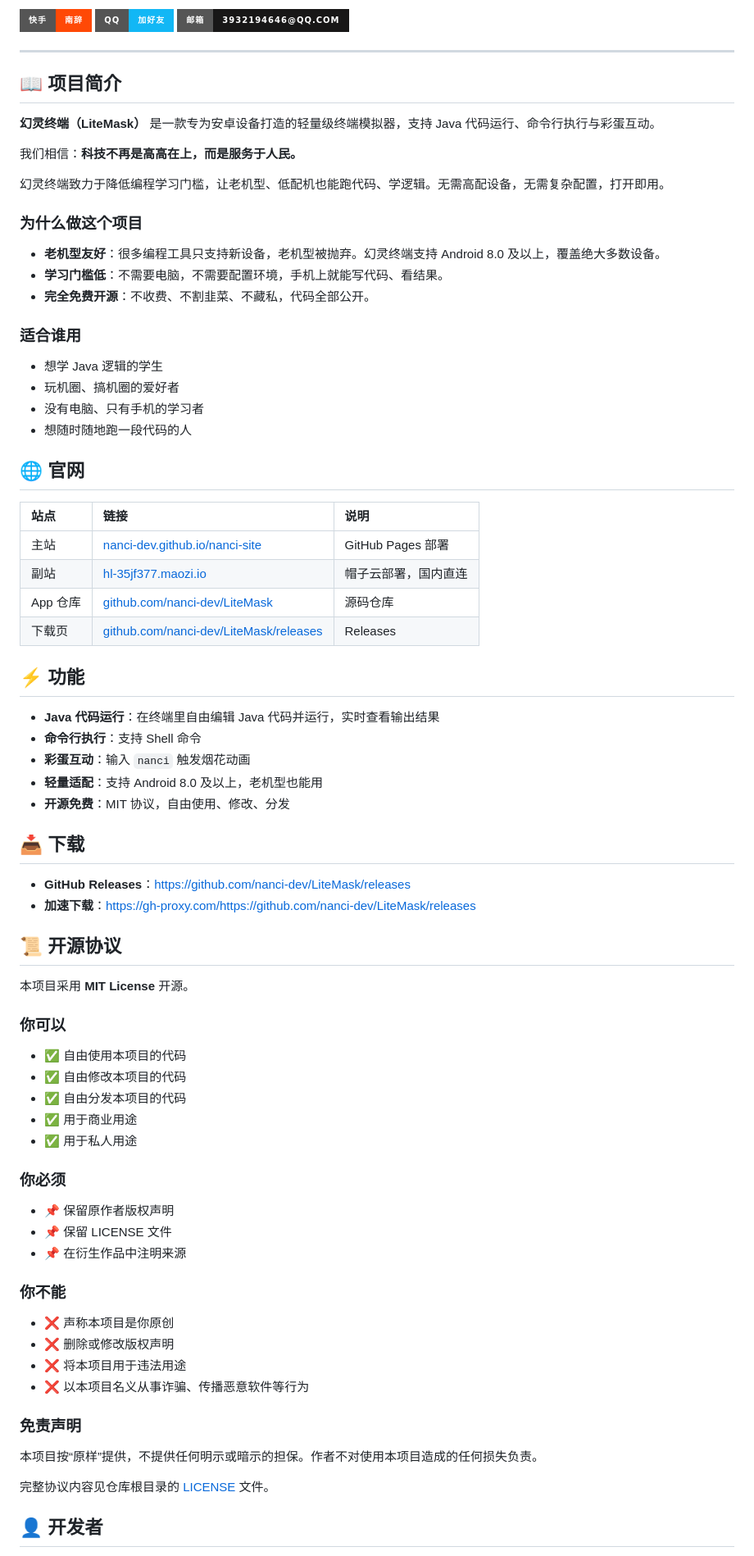
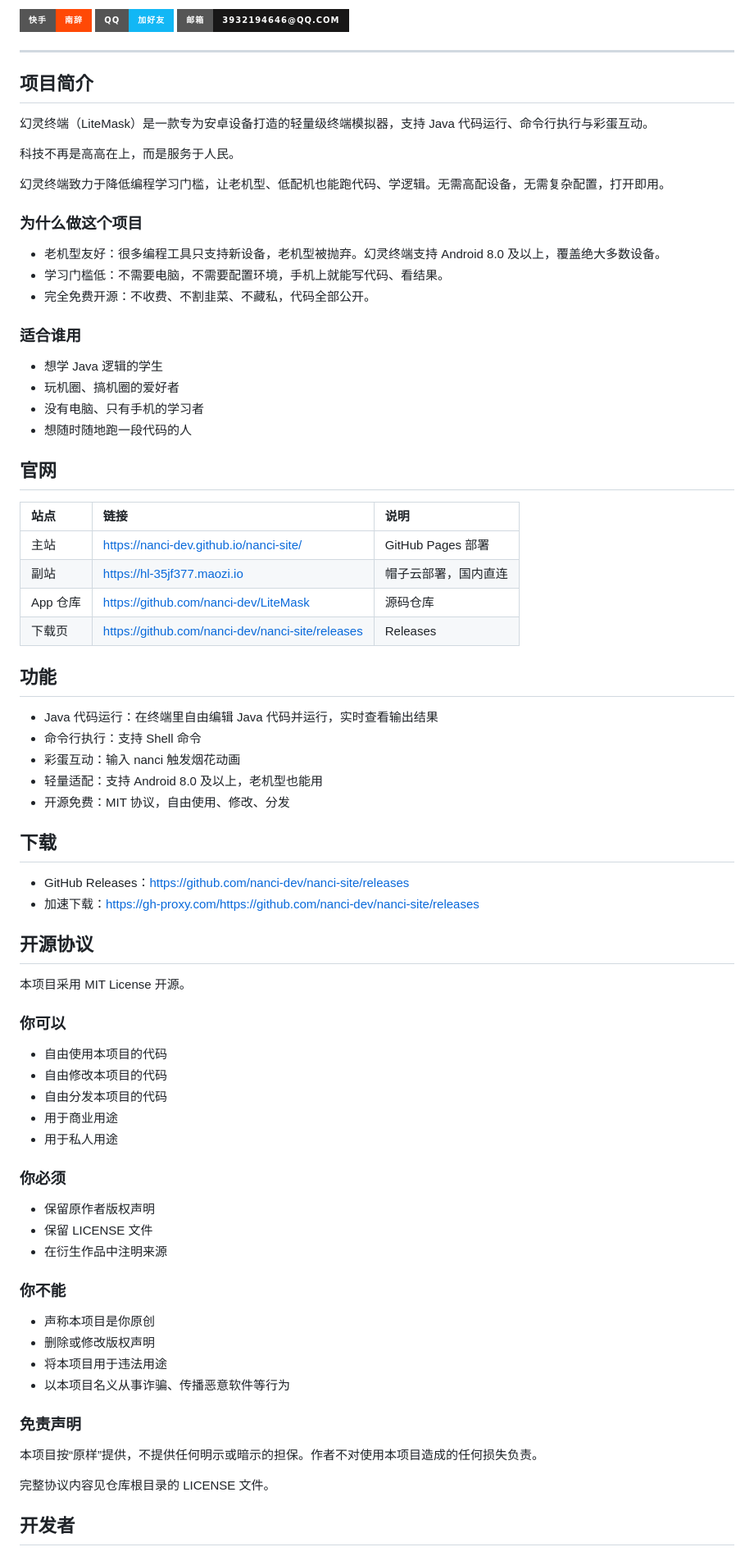
Before and after one commit to nanci-dev/nanci-site, a Markdown page: README.md, the part around one of its changes. Shown at 82% size. Rendered like a GitHub page; badges without logos.

Commit message:
Update README.md with new links and content

```diff
--- a/README.md
+++ b/README.md
@@ -30,18 +26,18 @@
 
 ---
 
-## 📖 项目简介
+## 项目简介
 
-**幻灵终端（LiteMask）** 是一款专为安卓设备打造的轻量级终端模拟器，支持 Java 代码运行、命令行执行与彩蛋互动。
+幻灵终端（LiteMask）是一款专为安卓设备打造的轻量级终端模拟器，支持 Java 代码运行、命令行执行与彩蛋互动。
 
-我们相信：**科技不再是高高在上，而是服务于人民。**
+科技不再是高高在上，而是服务于人民。
 
 幻灵终端致力于降低编程学习门槛，让老机型、低配机也能跑代码、学逻辑。无需高配设备，无需复杂配置，打开即用。
 
 ### 为什么做这个项目
-- **老机型友好**：很多编程工具只支持新设备，老机型被抛弃。幻灵终端支持 Android 8.0 及以上，覆盖绝大多数设备。
-- **学习门槛低**：不需要电脑，不需要配置环境，手机上就能写代码、看结果。
-- **完全免费开源**：不收费、不割韭菜、不藏私，代码全部公开。
+- 老机型友好：很多编程工具只支持新设备，老机型被抛弃。幻灵终端支持 Android 8.0 及以上，覆盖绝大多数设备。
+- 学习门槛低：不需要电脑，不需要配置环境，手机上就能写代码、看结果。
+- 完全免费开源：不收费、不割韭菜、不藏私，代码全部公开。
 
 ### 适合谁用
 - 想学 Java 逻辑的学生
@@ -49,54 +45,54 @@
 - 没有电脑、只有手机的学习者
 - 想随时随地跑一段代码的人
 
-## 🌐 官网
+## 官网
 
 | 站点 | 链接 | 说明 |
 | :--- | :--- | :--- |
-| 主站 | [nanci-dev.github.io/nanci-site](https://nanci-dev.github.io/nanci-site/) | GitHub Pages 部署 |
-| 副站 | [hl-35jf377.maozi.io](https://hl-35jf377.maozi.io) | 帽子云部署，国内直连 |
-| App 仓库 | [github.com/nanci-dev/LiteMask](https://github.com/nanci-dev/LiteMask) | 源码仓库 |
-| 下载页 | [github.com/nanci-dev/LiteMask/releases](https://github.com/nanci-dev/LiteMask/releases) | Releases |
+| 主站 | https://nanci-dev.github.io/nanci-site/ | GitHub Pages 部署 |
+| 副站 | https://hl-35jf377.maozi.io | 帽子云部署，国内直连 |
+| App 仓库 | https://github.com/nanci-dev/LiteMask | 源码仓库 |
+| 下载页 | https://github.com/nanci-dev/nanci-site/releases | Releases |
 
-## ⚡ 功能
+## 功能
 
-- **Java 代码运行**：在终端里自由编辑 Java 代码并运行，实时查看输出结果
-- **命令行执行**：支持 Shell 命令
-- **彩蛋互动**：输入 `nanci` 触发烟花动画
-- **轻量适配**：支持 Android 8.0 及以上，老机型也能用
-- **开源免费**：MIT 协议，自由使用、修改、分发
+- Java 代码运行：在终端里自由编辑 Java 代码并运行，实时查看输出结果
+- 命令行执行：支持 Shell 命令
+- 彩蛋互动：输入 nanci 触发烟花动画
+- 轻量适配：支持 Android 8.0 及以上，老机型也能用
+- 开源免费：MIT 协议，自由使用、修改、分发
 
-## 📥 下载
+## 下载
 
-- **GitHub Releases**：https://github.com/nanci-dev/LiteMask/releases
-- **加速下载**：https://gh-proxy.com/https://github.com/nanci-dev/LiteMask/releases
+- GitHub Releases：https://github.com/nanci-dev/nanci-site/releases
+- 加速下载：https://gh-proxy.com/https://github.com/nanci-dev/nanci-site/releases
 
-## 📜 开源协议
+## 开源协议
 
-本项目采用 **MIT License** 开源。
+本项目采用 MIT License 开源。
 
 ### 你可以
-- ✅ 自由使用本项目的代码
-- ✅ 自由修改本项目的代码
-- ✅ 自由分发本项目的代码
-- ✅ 用于商业用途
-- ✅ 用于私人用途
+- 自由使用本项目的代码
+- 自由修改本项目的代码
+- 自由分发本项目的代码
+- 用于商业用途
+- 用于私人用途
 
 ### 你必须
-- 📌 保留原作者版权声明
-- 📌 保留 LICENSE 文件
-- 📌 在衍生作品中注明来源
+- 保留原作者版权声明
+- 保留 LICENSE 文件
+- 在衍生作品中注明来源
 
 ### 你不能
-- ❌ 声称本项目是你原创
-- ❌ 删除或修改版权声明
-- ❌ 将本项目用于违法用途
-- ❌ 以本项目名义从事诈骗、传播恶意软件等行为
+- 声称本项目是你原创
+- 删除或修改版权声明
+- 将本项目用于违法用途
+- 以本项目名义从事诈骗、传播恶意软件等行为
 
 ### 免责声明
 本项目按“原样”提供，不提供任何明示或暗示的担保。作者不对使用本项目造成的任何损失负责。
 
-完整协议内容见仓库根目录的 [LICENSE](LICENSE) 文件。
+完整协议内容见仓库根目录的 LICENSE 文件。
 
-## 👤 开发者
+## 开发者
 
```
Also changed, not shown: other parts of README.md (+5 -9 lines).
